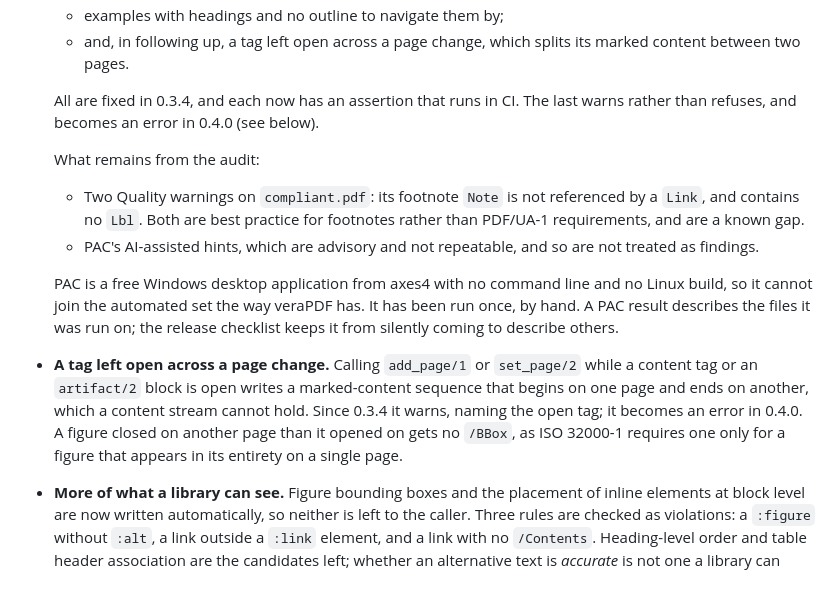
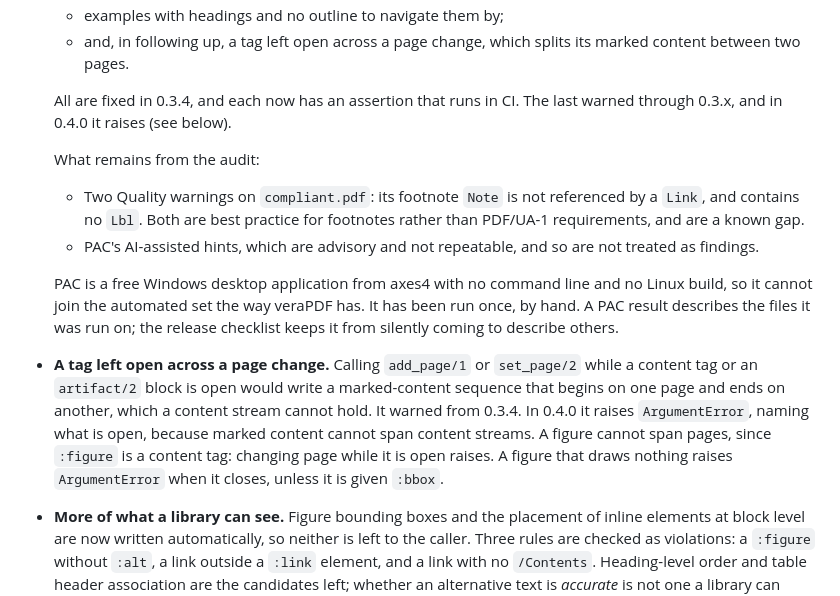
Before and after one commit to thatsme/tincture, a Markdown page: ROADMAP.md, the part around the change. Drawn GitHub-style.

Commit message:
ROADMAP: W2 raises and a figure cannot span pages, as of stage 1

```diff
--- a/ROADMAP.md
+++ b/ROADMAP.md
@@ -248,7 +248,7 @@ What remains:
     its marked content between two pages.
 
   All are fixed in 0.3.4, and each now has an assertion that runs in CI. The
-  last warns rather than refuses, and becomes an error in 0.4.0 (see below).
+  last warned through 0.3.x, and in 0.4.0 it raises (see below).
 
   What remains from the audit:
 
@@ -263,12 +263,13 @@ What remains:
   It has been run once, by hand. A PAC result describes the files it was run
   on; the release checklist keeps it from silently coming to describe others.
 - **A tag left open across a page change.** Calling `add_page/1` or
-  `set_page/2` while a content tag or an `artifact/2` block is open writes a
-  marked-content sequence that begins on one page and ends on another, which a
-  content stream cannot hold. Since 0.3.4 it warns, naming the open tag; it
-  becomes an error in 0.4.0. A figure closed on another page than it opened on
-  gets no `/BBox`, as ISO 32000-1 requires one only for a figure that appears
-  in its entirety on a single page.
+  `set_page/2` while a content tag or an `artifact/2` block is open would write
+  a marked-content sequence that begins on one page and ends on another, which
+  a content stream cannot hold. It warned from 0.3.4. In 0.4.0 it raises
+  `ArgumentError`, naming what is open, because marked content cannot span
+  content streams. A figure cannot span pages, since `:figure` is a content
+  tag: changing page while it is open raises. A figure that draws nothing
+  raises `ArgumentError` when it closes, unless it is given `:bbox`.
 - **More of what a library can see.** Figure bounding boxes and the placement
   of inline elements at block level are now written automatically, so neither
   is left to the caller. Three rules are checked as violations: a `:figure`
```
